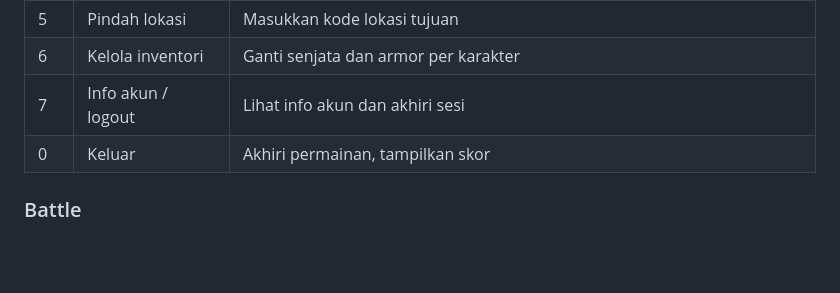
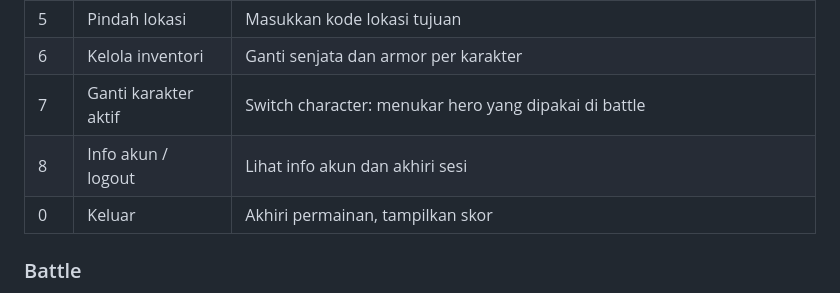
Before and after one commit to Fikricraft/Muhamad-Fadilah-Fikri_H1D025050_Shift-KRS-H_Shift-Baru-B_NomorPaket-0-dan-1, a Markdown page: README.md, the part around one of its changes. Rendered like a GitHub page; blank space fills up the shorter version.

```diff
--- a/README.md
+++ b/README.md
@@ -253,7 +256,8 @@ Menu di tiap lokasi:
 | 4 | Inn | Pulihkan satu atau semua anggota party |
 | 5 | Pindah lokasi | Masukkan kode lokasi tujuan |
 | 6 | Kelola inventori | Ganti senjata dan armor per karakter |
-| 7 | Info akun / logout | Lihat info akun dan akhiri sesi |
+| 7 | Ganti karakter aktif | Switch character: menukar hero yang dipakai di battle |
+| 8 | Info akun / logout | Lihat info akun dan akhiri sesi |
 | 0 | Keluar | Akhiri permainan, tampilkan skor |
 
 ### Battle
```
Also changed, not shown: other parts of README.md (+4 -1 lines), screenshot-output-baru-1.png, screenshot-output-baru-2.png, 3 other files.
